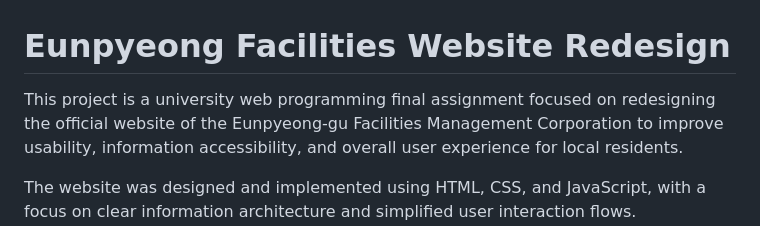
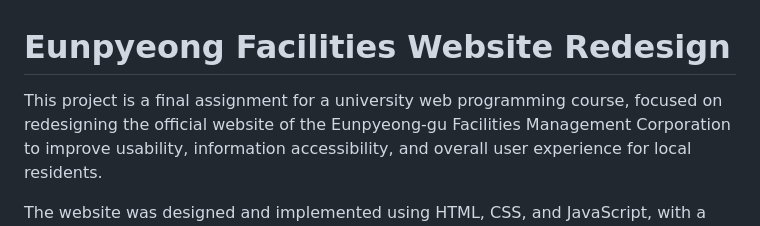
Before and after one commit to youngmin63/Eunpyeong_Redesign, a Markdown page: README.md, the part around the change. GitHub-like rendering.

Commit message:
Revise README project description
Updated project description for clarity and conciseness.

```diff
--- a/README.md
+++ b/README.md
@@ -1,6 +1,6 @@
 # Eunpyeong Facilities Website Redesign
 
-This project is a university web programming final assignment focused on redesigning the
+This project is a final assignment for a university web programming course, focused on redesigning the
 official website of the Eunpyeong-gu Facilities Management Corporation to improve usability,
 information accessibility, and overall user experience for local residents.
 
```
